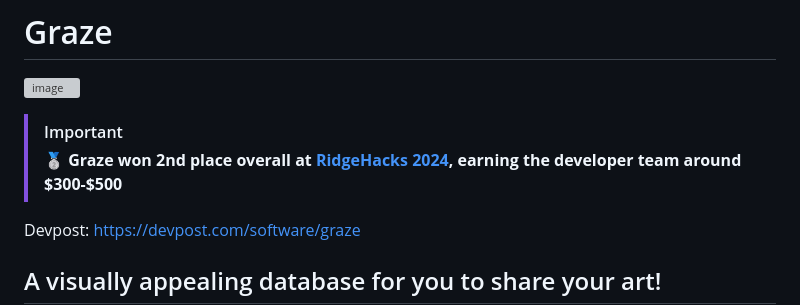
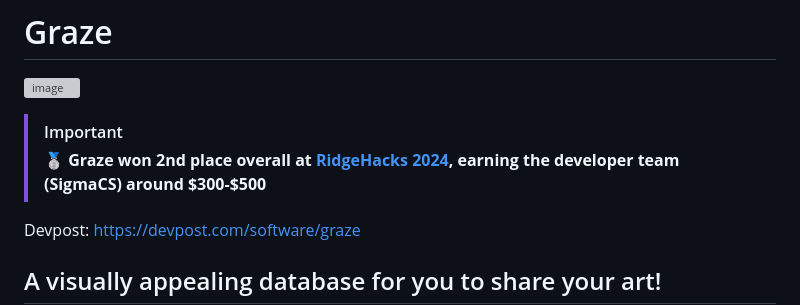
Before and after one commit to phlatfish/graze, a Markdown page: README.md, the part around the change. Drawn GitHub-style; grey boxes are pictures that could not be loaded.

```diff
--- a/README.md
+++ b/README.md
@@ -3,7 +3,7 @@
 [![image](https://github.com/pointySphere/graze/assets/140008493/5e501de4-8693-449f-a967-f6959f8cf54b)](https://ridgehacks-2024.devpost.com/)
 
 > [!IMPORTANT]
-> **🥈 Graze won 2nd place overall at [RidgeHacks 2024](https://ridgehacks.us/), earning the developer team around $300-$500**
+> **🥈 Graze won 2nd place overall at [RidgeHacks 2024](https://ridgehacks.us/), earning the developer team (SigmaCS) around $300-$500**
 
 Devpost: https://devpost.com/software/graze
 
```
